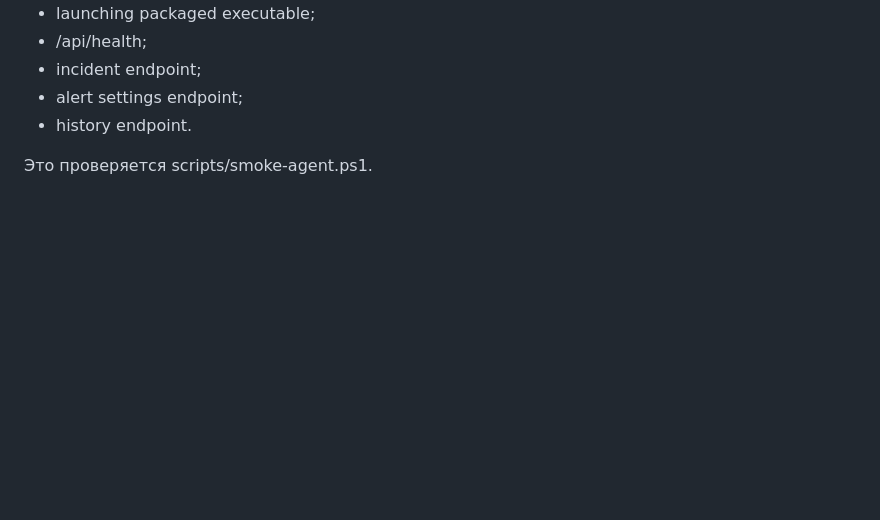
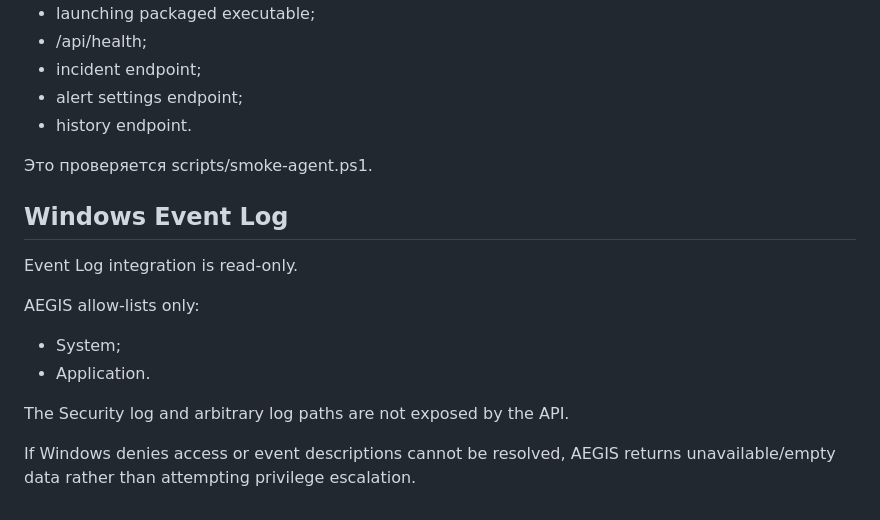
Before and after one commit to romantic52/testik, a Markdown page: docs/SECURITY.md, the part around the change. GitHub-like rendering; blank space fills up the shorter version.

Commit message:
docs: define Event Log access boundary

```diff
--- a/docs/SECURITY.md
+++ b/docs/SECURITY.md
@@ -117,3 +117,16 @@ Release считается валидным только после:
 - history endpoint.
 
 Это проверяется scripts/smoke-agent.ps1.
+
+
+## Windows Event Log
+
+Event Log integration is read-only.
+
+AEGIS allow-lists only:
+- System;
+- Application.
+
+The Security log and arbitrary log paths are not exposed by the API.
+
+If Windows denies access or event descriptions cannot be resolved, AEGIS returns unavailable/empty data rather than attempting privilege escalation.
```
